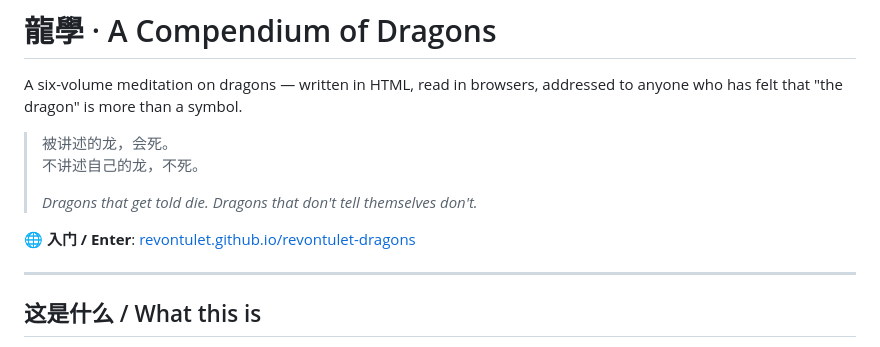
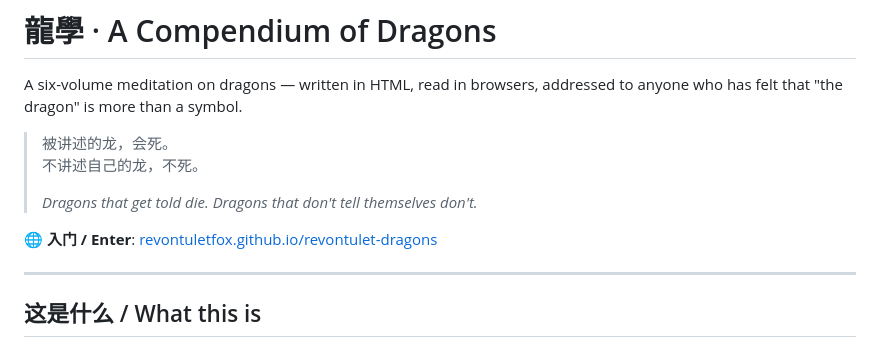
Before and after one commit to RevontuletFox/revontulet-dragons, a Markdown page: README.md, the part around the change. Drawn GitHub-style.

Commit message:
Fix Pages URL in README

```diff
--- a/README.md
+++ b/README.md
@@ -7,7 +7,7 @@ A six-volume meditation on dragons — written in HTML, read in browsers, addres
 >
 > *Dragons that get told die. Dragons that don't tell themselves don't.*
 
-🌐 **入门 / Enter**: [revontulet.github.io/revontulet-dragons](https://revontulet.github.io/revontulet-dragons/)
+🌐 **入门 / Enter**: [revontuletfox.github.io/revontulet-dragons](https://revontuletfox.github.io/revontulet-dragons/)
 
 ---
 
```
